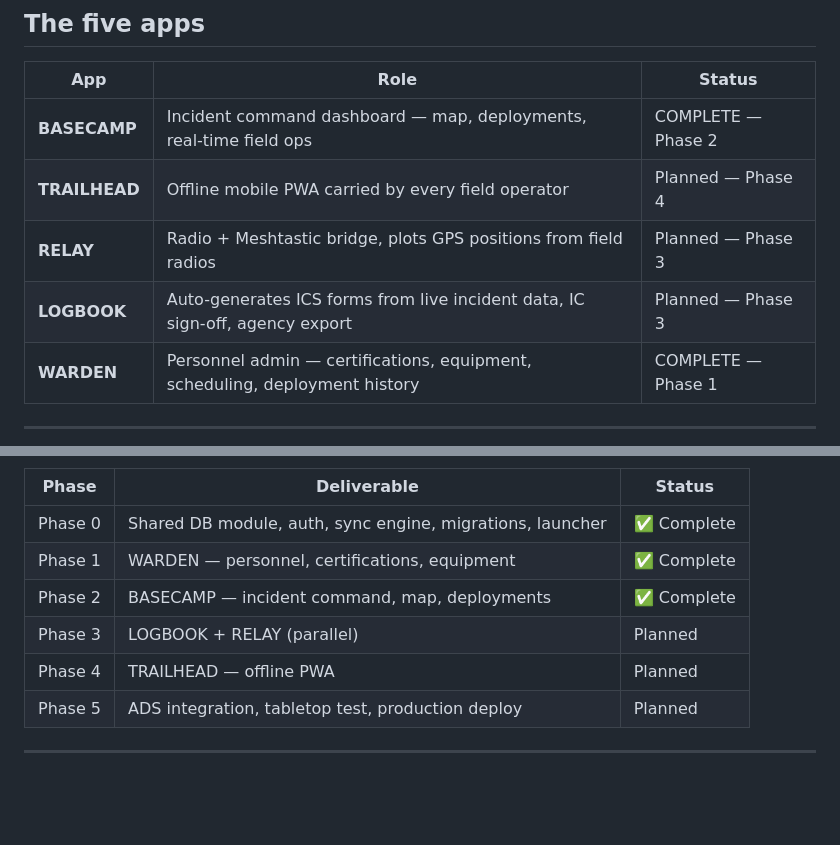
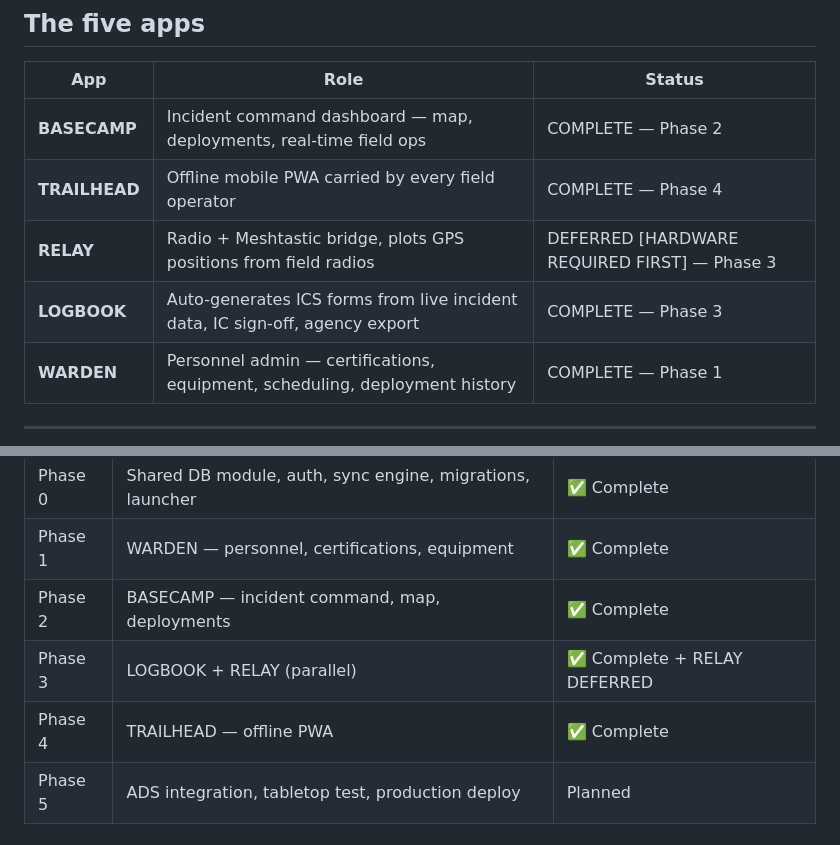
Before and after one commit to JMitchTech/SARPack, a Markdown page: README.md, 2 parts joined by grey strips. GitHub-like rendering; blank space fills up the shorter version.

```diff
--- a/README.md
+++ b/README.md
@@ -15,9 +15,9 @@ Designed to work when lives depend on it.
 | App | Role | Status |
 |---|---|---|
 | **BASECAMP** | Incident command dashboard — map, deployments, real-time field ops | COMPLETE — Phase 2 |
-| **TRAILHEAD** | Offline mobile PWA carried by every field operator | Planned — Phase 4 |
-| **RELAY** | Radio + Meshtastic bridge, plots GPS positions from field radios | Planned — Phase 3 |
-| **LOGBOOK** | Auto-generates ICS forms from live incident data, IC sign-off, agency export | Planned — Phase 3 |
+| **TRAILHEAD** | Offline mobile PWA carried by every field operator | COMPLETE — Phase 4 |
+| **RELAY** | Radio + Meshtastic bridge, plots GPS positions from field radios | DEFERRED [HARDWARE REQUIRED FIRST] — Phase 3 |
+| **LOGBOOK** | Auto-generates ICS forms from live incident data, IC sign-off, agency export | COMPLETE — Phase 3 |
 | **WARDEN** | Personnel admin — certifications, equipment, scheduling, deployment history | COMPLETE — Phase 1 |
 
 ---
@@ -81,8 +81,8 @@ Narrative fields are completed by the IC. A compliance validator flags missing r
 | Phase 0 | Shared DB module, auth, sync engine, migrations, launcher | ✅ Complete |
 | Phase 1 | WARDEN — personnel, certifications, equipment | ✅ Complete |
 | Phase 2 | BASECAMP — incident command, map, deployments | ✅ Complete |
-| Phase 3 | LOGBOOK + RELAY (parallel) | Planned |
-| Phase 4 | TRAILHEAD — offline PWA | Planned |
+| Phase 3 | LOGBOOK + RELAY (parallel) | ✅ Complete + RELAY DEFERRED |
+| Phase 4 | TRAILHEAD — offline PWA | ✅ Complete |
 | Phase 5 | ADS integration, tabletop test, production deploy | Planned |
 
 ---
```
